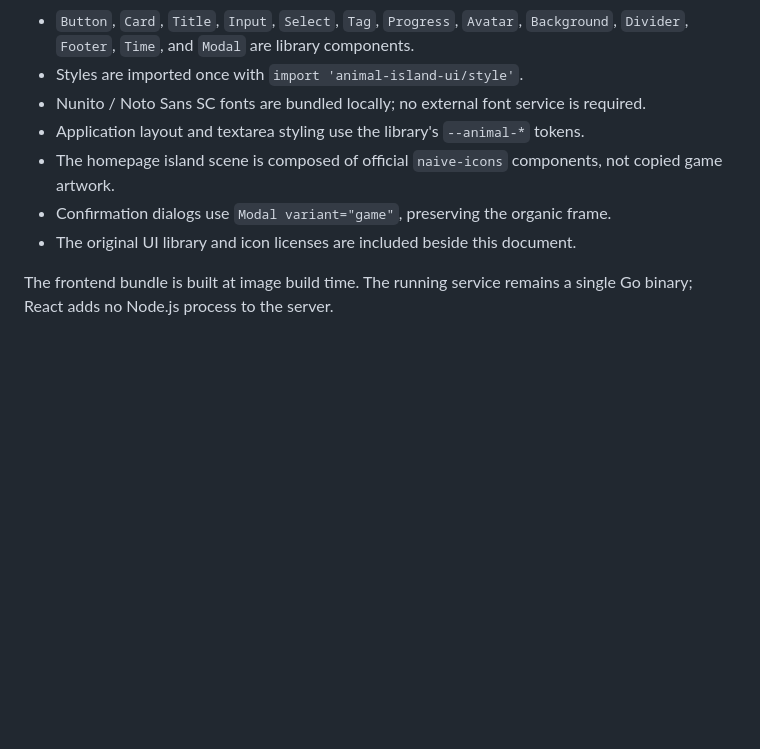
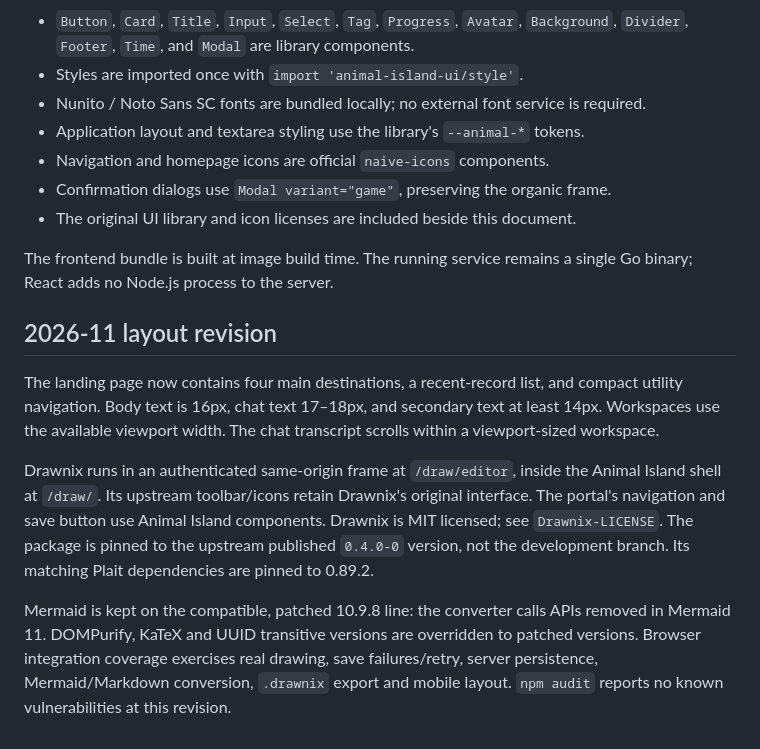
Before and after one commit to motoneko/personal-ai-portal, a Markdown page: docs/UI.md, the part around the change. GitHub-like rendering; blank space fills up the shorter version.

```diff
--- a/docs/UI.md
+++ b/docs/UI.md
@@ -11,8 +11,16 @@ References used: `references/react-project.md` and the component prop references
 - Styles are imported once with `import 'animal-island-ui/style'`.
 - Nunito / Noto Sans SC fonts are bundled locally; no external font service is required.
 - Application layout and textarea styling use the library's `--animal-*` tokens.
-- The homepage island scene is composed of official `naive-icons` components, not copied game artwork.
+- Navigation and homepage icons are official `naive-icons` components.
 - Confirmation dialogs use `Modal variant="game"`, preserving the organic frame.
 - The original UI library and icon licenses are included beside this document.
 
 The frontend bundle is built at image build time. The running service remains a single Go binary; React adds no Node.js process to the server.
+
+## 2026-11 layout revision
+
+The landing page now contains four main destinations, a recent-record list, and compact utility navigation. Body text is 16px, chat text 17–18px, and secondary text at least 14px. Workspaces use the available viewport width. The chat transcript scrolls within a viewport-sized workspace.
+
+Drawnix runs in an authenticated same-origin frame at `/draw/editor`, inside the Animal Island shell at `/draw/`. Its upstream toolbar/icons retain Drawnix's original interface. The portal's navigation and save button use Animal Island components. Drawnix is MIT licensed; see `Drawnix-LICENSE`. The package is pinned to the upstream published `0.4.0-0` version, not the development branch. Its matching Plait dependencies are pinned to 0.89.2.
+
+Mermaid is kept on the compatible, patched 10.9.8 line: the converter calls APIs removed in Mermaid 11. DOMPurify, KaTeX and UUID transitive versions are overridden to patched versions. Browser integration coverage exercises real drawing, save failures/retry, server persistence, Mermaid/Markdown conversion, `.drawnix` export and mobile layout. `npm audit` reports no known vulnerabilities at this revision.
```
Also changed, not shown: README.md (+12 -0 lines), docs/OBSIDIAN.md (added, +25 -0 lines), docs/home-desktop.png, docs/home-mobile.png, 15 other files.
